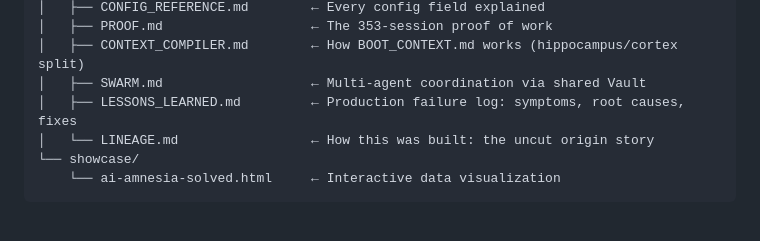
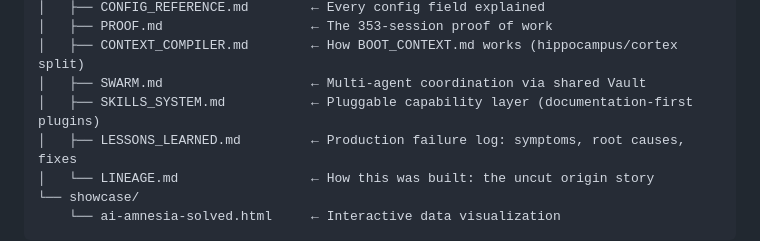
Before and after one commit to strangeadvancedmarketing/Adam, a Markdown page: README.md, the part around the change. GitHub-like rendering; blank space fills up the shorter version.

Commit message:
v1.0.6: SKILLS_SYSTEM.md — documentation-first plugin architecture

```diff
--- a/README.md
+++ b/README.md
@@ -84,6 +84,7 @@ adam-framework/
 │   ├── PROOF.md                   ← The 353-session proof of work
 │   ├── CONTEXT_COMPILER.md        ← How BOOT_CONTEXT.md works (hippocampus/cortex split)
 │   ├── SWARM.md                   ← Multi-agent coordination via shared Vault
+│   ├── SKILLS_SYSTEM.md           ← Pluggable capability layer (documentation-first plugins)
 │   ├── LESSONS_LEARNED.md         ← Production failure log: symptoms, root causes, fixes
 │   └── LINEAGE.md                 ← How this was built: the uncut origin story
 └── showcase/
```
Also changed, not shown: docs/SKILLS_SYSTEM.md (added, +183 -0 lines).
